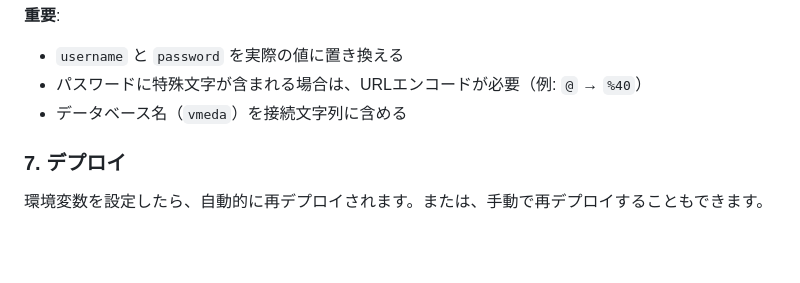
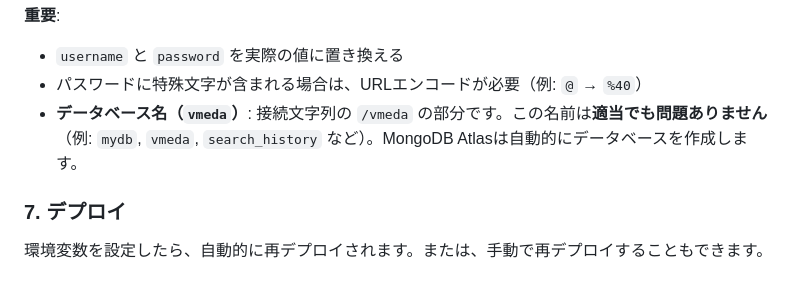
Before and after one commit to Mametango/VMEDA, a Markdown page: MONGODB_ATLAS_SETUP.md, the part around the change. Drawn GitHub-style; blank space fills up the shorter version.

Commit message:
Clarify that database name can be any name in MongoDB Atlas setup

```diff
--- a/MONGODB_ATLAS_SETUP.md
+++ b/MONGODB_ATLAS_SETUP.md
@@ -71,7 +71,7 @@ MONGODB_URI=mongodb+srv://username:password@cluster.mongodb.net/vmeda?retryWrite
 **重要**:
 - `username` と `password` を実際の値に置き換える
 - パスワードに特殊文字が含まれる場合は、URLエンコードが必要（例: `@` → `%40`）
-- データベース名（`vmeda`）を接続文字列に含める
+- **データベース名（`vmeda`）**: 接続文字列の `/vmeda` の部分です。この名前は**適当でも問題ありません**（例: `mydb`, `vmeda`, `search_history` など）。MongoDB Atlasは自動的にデータベースを作成します。
 
 ### 7. デプロイ
 
```
